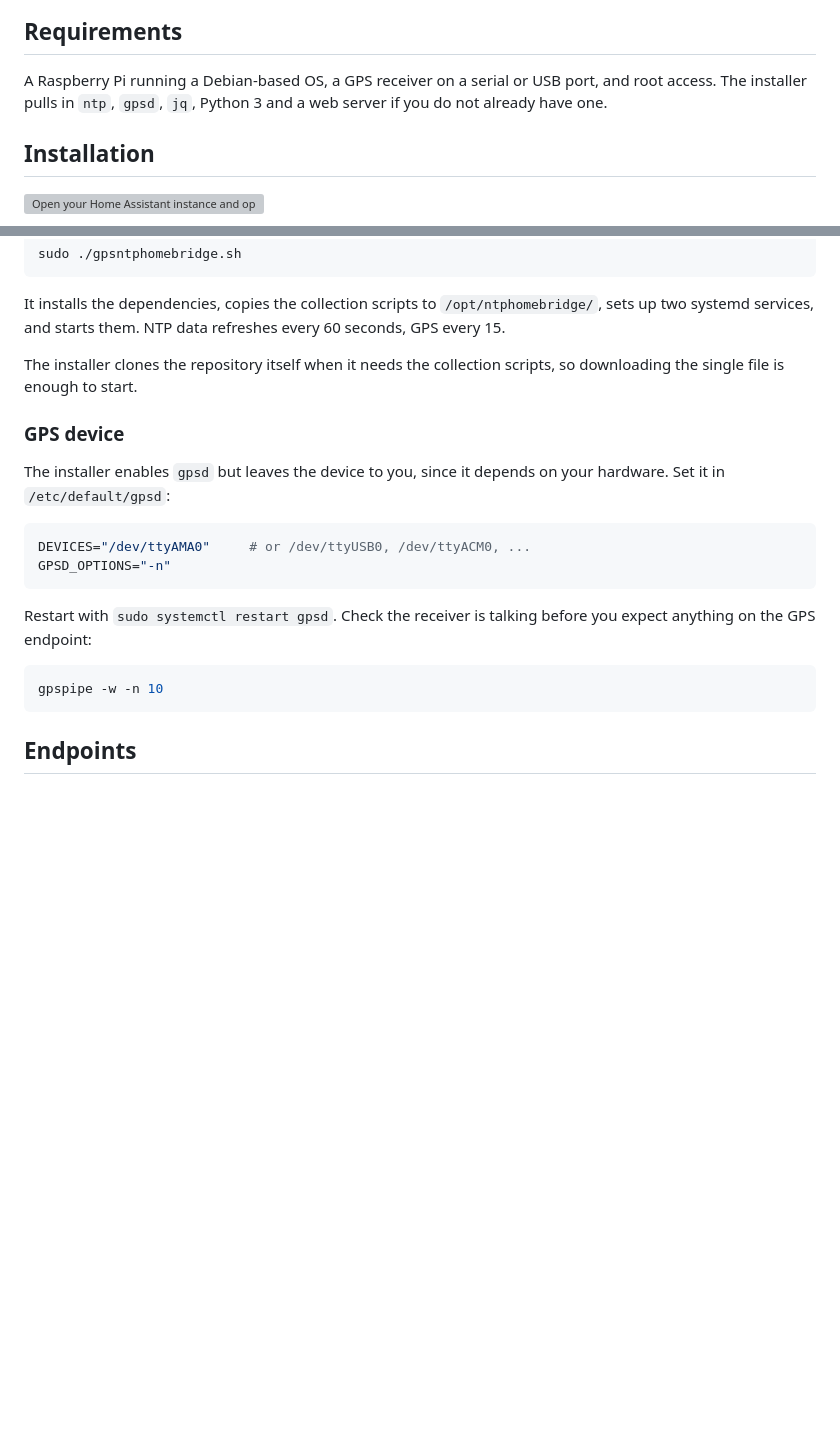
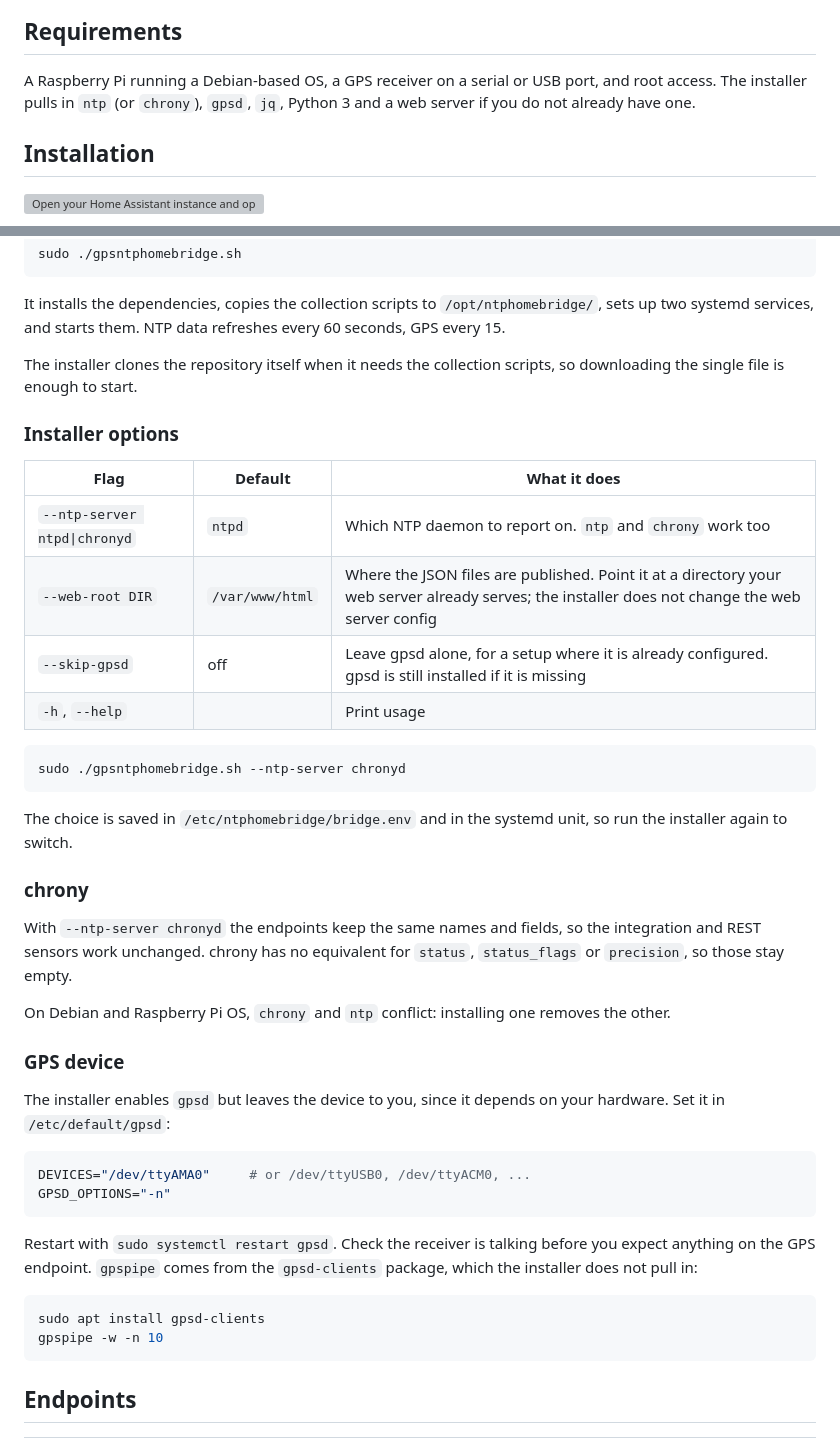
Before and after one commit to ToledoEM/GPSNTPHomeBridge, a Markdown page: README.md, 2 parts joined by grey strips. Drawn GitHub-style; blank space fills up the shorter version; grey boxes are pictures that could not be loaded.

Commit message:
Document chrony and installer flags

````diff
--- a/README.md
+++ b/README.md
@@ -21,7 +21,7 @@ Built for the case where you already run a GPS-disciplined NTP server at home an
 
 ## Requirements
 
-A Raspberry Pi running a Debian-based OS, a GPS receiver on a serial or USB port, and root access. The installer pulls in `ntp`, `gpsd`, `jq`, Python 3 and a web server if you do not already have one.
+A Raspberry Pi running a Debian-based OS, a GPS receiver on a serial or USB port, and root access. The installer pulls in `ntp` (or `chrony`), `gpsd`, `jq`, Python 3 and a web server if you do not already have one.
 
 ## Installation
 
@@ -47,6 +47,27 @@ It installs the dependencies, copies the collection scripts to `/opt/ntphomebrid
 
 The installer clones the repository itself when it needs the collection scripts, so downloading the single file is enough to start.
 
+### Installer options
+
+| Flag | Default | What it does |
+|------|---------|--------------|
+| `--ntp-server ntpd\|chronyd` | `ntpd` | Which NTP daemon to report on. `ntp` and `chrony` work too |
+| `--web-root DIR` | `/var/www/html` | Where the JSON files are published. Point it at a directory your web server already serves; the installer does not change the web server config |
+| `--skip-gpsd` | off | Leave gpsd alone, for a setup where it is already configured. gpsd is still installed if it is missing |
+| `-h`, `--help` | | Print usage |
+
+```bash
+sudo ./gpsntphomebridge.sh --ntp-server chronyd
+```
+
+The choice is saved in `/etc/ntphomebridge/bridge.env` and in the systemd unit, so run the installer again to switch.
+
+### chrony
+
+With `--ntp-server chronyd` the endpoints keep the same names and fields, so the integration and REST sensors work unchanged. chrony has no equivalent for `status`, `status_flags` or `precision`, so those stay empty.
+
+On Debian and Raspberry Pi OS, `chrony` and `ntp` conflict: installing one removes the other.
+
 ### GPS device
 
 The installer enables `gpsd` but leaves the device to you, since it depends on your hardware. Set it in `/etc/default/gpsd`:
@@ -56,9 +77,10 @@ DEVICES="/dev/ttyAMA0"     # or /dev/ttyUSB0, /dev/ttyACM0, ...
 GPSD_OPTIONS="-n"
 ```
 
-Restart with `sudo systemctl restart gpsd`. Check the receiver is talking before you expect anything on the GPS endpoint:
+Restart with `sudo systemctl restart gpsd`. Check the receiver is talking before you expect anything on the GPS endpoint. `gpspipe` comes from the `gpsd-clients` package, which the installer does not pull in:
 
 ```bash
+sudo apt install gpsd-clients
 gpspipe -w -n 10
 ```
 
````
Also changed, not shown: CHANGELOG.md (+8 -3 lines).
